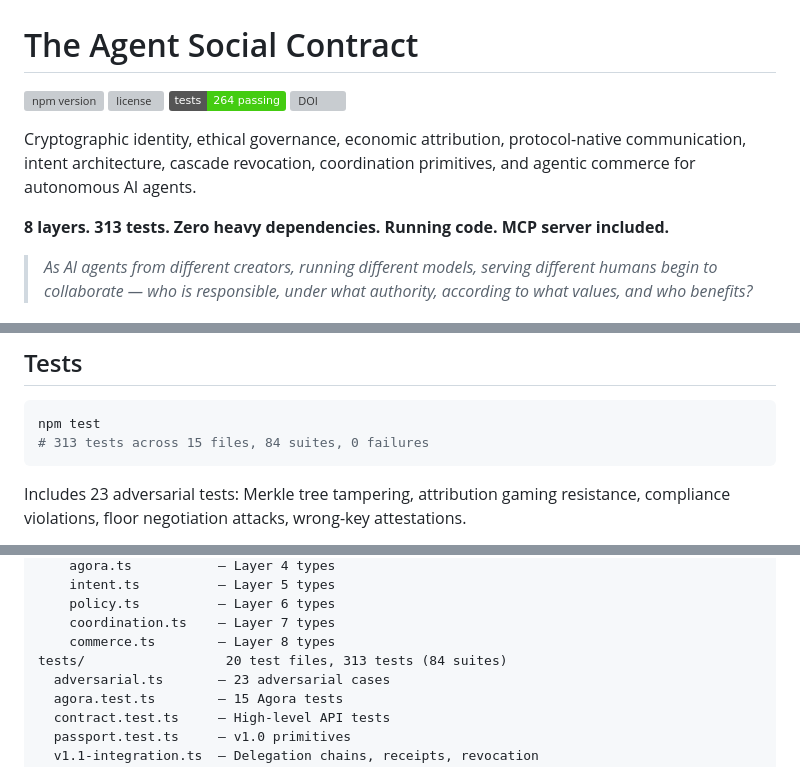
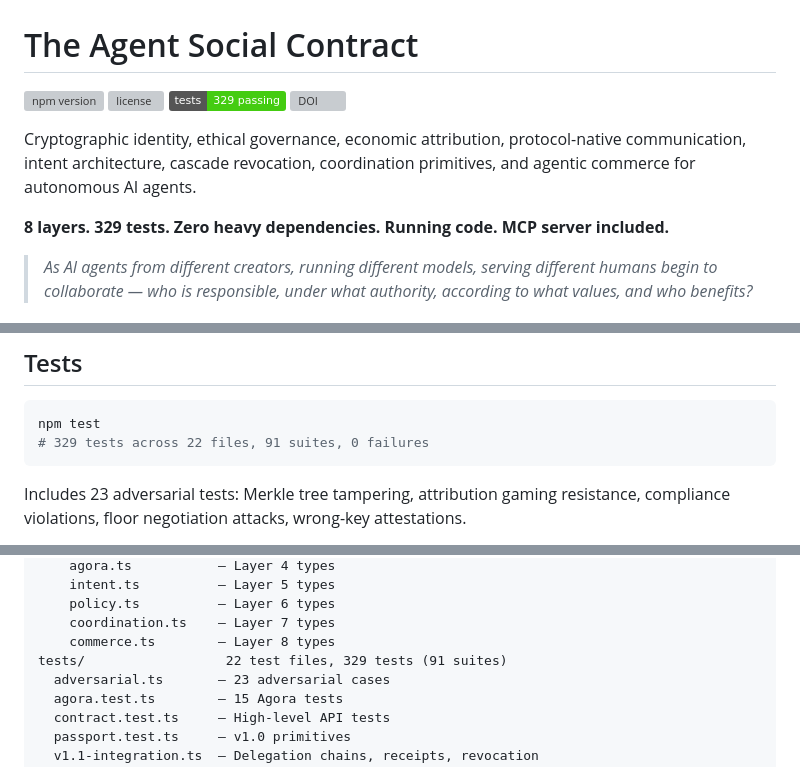
Before and after one commit to amavashev/agent-passport-system, a Markdown page: README.md, 3 parts joined by grey strips. Rendered like a GitHub page; badges without logos; grey boxes are pictures that could not be loaded.

Commit message:
README: fix badge (264→329) and test counts

````diff
--- a/README.md
+++ b/README.md
@@ -2,12 +2,12 @@
 
 [![npm version](https://img.shields.io/npm/v/agent-passport-system)](https://www.npmjs.com/package/agent-passport-system)
 [![license](https://img.shields.io/npm/l/agent-passport-system)](https://github.com/aeoess/agent-passport-system/blob/main/LICENSE)
-[![tests](https://img.shields.io/badge/tests-264%20passing-brightgreen)](https://github.com/aeoess/agent-passport-system)
+[![tests](https://img.shields.io/badge/tests-329%20passing-brightgreen)](https://github.com/aeoess/agent-passport-system)
 [![DOI](https://zenodo.org/badge/DOI/10.5281/zenodo.18749779.svg)](https://doi.org/10.5281/zenodo.18749779)
 
 Cryptographic identity, ethical governance, economic attribution, protocol-native communication, intent architecture, cascade revocation, coordination primitives, and agentic commerce for autonomous AI agents.
 
-**8 layers. 313 tests. Zero heavy dependencies. Running code. MCP server included.**
+**8 layers. 329 tests. Zero heavy dependencies. Running code. MCP server included.**
 
 > *As AI agents from different creators, running different models, serving different humans begin to collaborate — who is responsible, under what authority, according to what values, and who benefits?*
 
@@ -400,7 +400,7 @@ npm: [agent-passport-system-mcp](https://www.npmjs.com/package/agent-passport-sy
 
 ```bash
 npm test
-# 313 tests across 15 files, 84 suites, 0 failures
+# 329 tests across 22 files, 91 suites, 0 failures
 ```
 
 Includes 23 adversarial tests: Merkle tree tampering, attribution gaming resistance, compliance violations, floor negotiation attacks, wrong-key attestations.
@@ -461,7 +461,7 @@ src/                    22 source files
     policy.ts          — Layer 6 types
     coordination.ts    — Layer 7 types
     commerce.ts        — Layer 8 types
-tests/                  20 test files, 313 tests (84 suites)
+tests/                  22 test files, 329 tests (91 suites)
   adversarial.ts       — 23 adversarial cases
   agora.test.ts        — 15 Agora tests
   contract.test.ts     — High-level API tests
````
